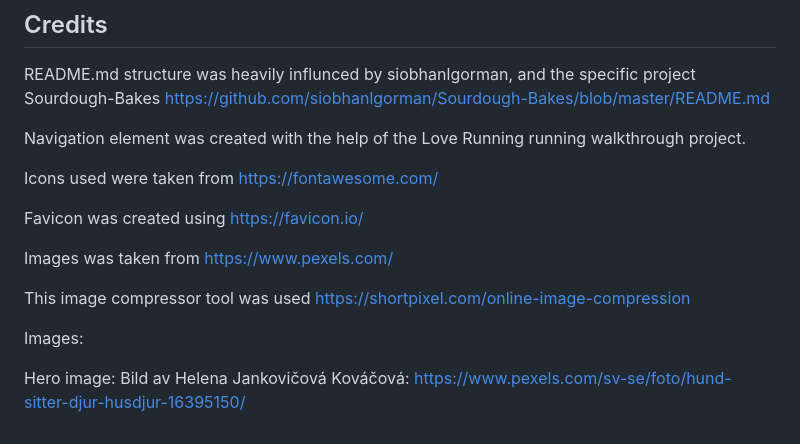
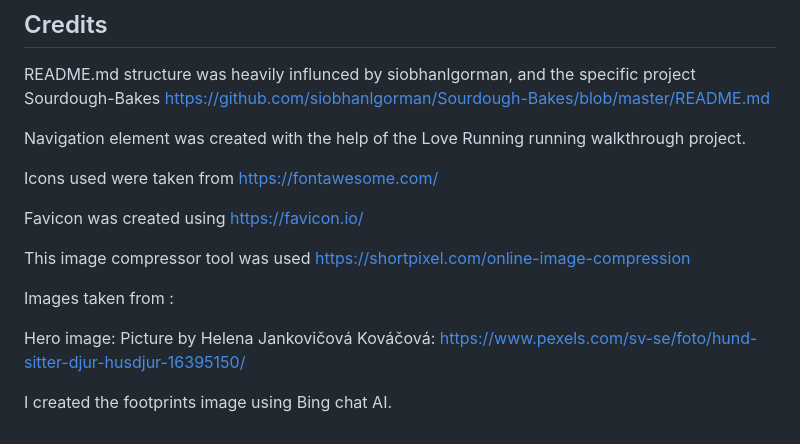
Before and after one commit to hogbergmarkus/4-paws, a Markdown page: README.md, the part around the change. Drawn GitHub-style.

Commit message:
Add credits in README.md

```diff
--- a/README.md
+++ b/README.md
@@ -141,11 +141,11 @@ Icons used were taken from <https://fontawesome.com/>
 
 Favicon was created using <https://favicon.io/>
 
-Images was taken from <https://www.pexels.com/>
-
 This image compressor tool was used <https://shortpixel.com/online-image-compression>
 
-Images:
+Images taken from :
 
 Hero image:
-Bild av Helena Jankovičová Kováčová: <https://www.pexels.com/sv-se/foto/hund-sitter-djur-husdjur-16395150/>
+Picture by Helena Jankovičová Kováčová: <https://www.pexels.com/sv-se/foto/hund-sitter-djur-husdjur-16395150/>
+
+I created the footprints image using Bing chat AI.
```
